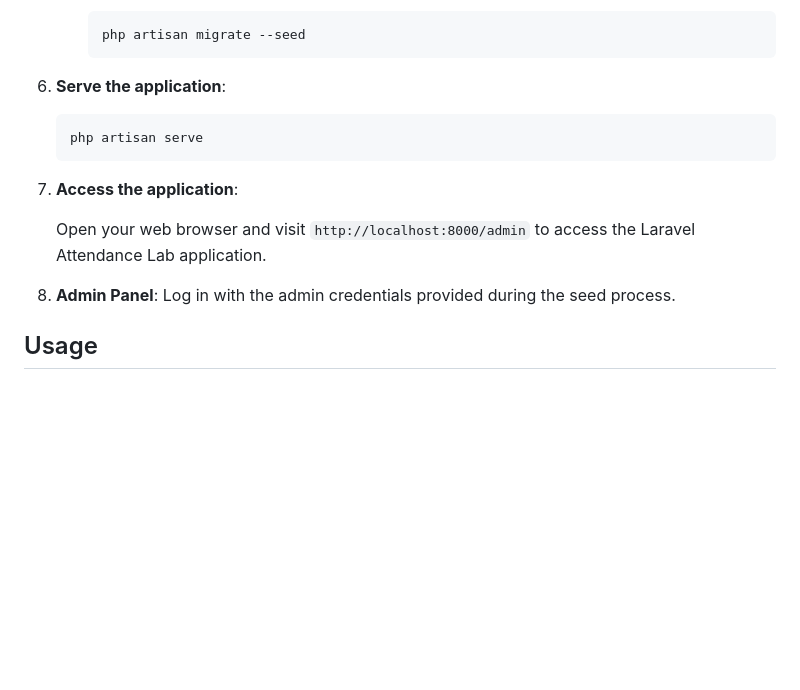
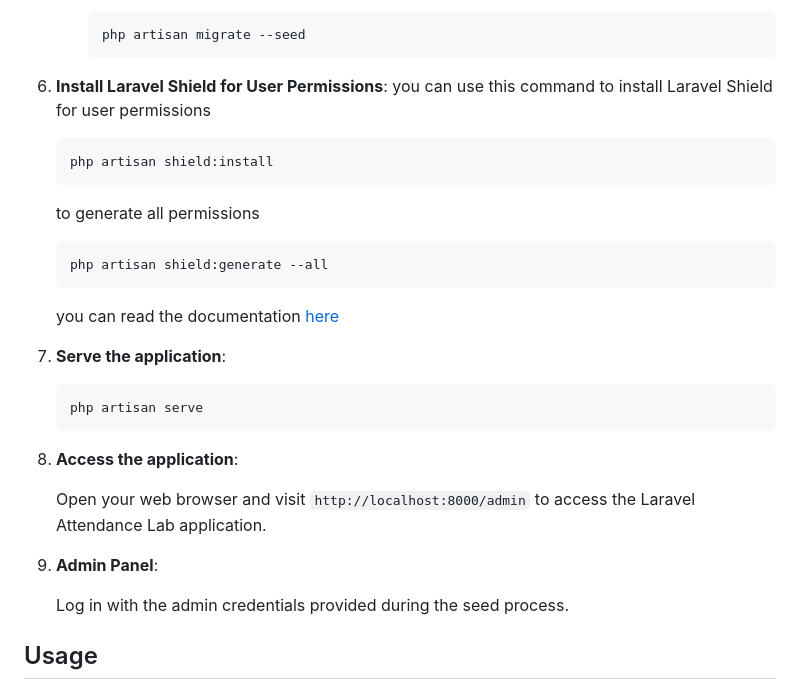
Before and after one commit to IlhamGhaza/laravel-attendance-lab, a Markdown page: README.md, the part around the change. GitHub-like rendering; blank space fills up the shorter version.

Commit message:
feat: Add Laravel Shield for user permissions and update installation instructions
- Added Laravel Shield package for user permissions
- Updated installation instructions in README.md to include Laravel Shield installation and permission generation commands
- Provided a link to the Laravel Shield documentation for further reference

````diff
--- a/README.md
+++ b/README.md
@@ -75,16 +75,33 @@ To get started with the Laravel Attendance Lab project, follow the steps below:
       php artisan migrate --seed
       ```
 
-6. **Serve the application**:
+6. **Install Laravel Shield for User Permissions**:
+    you can use this command to install Laravel Shield for user permissions
+
+    ```bash
+    php artisan shield:install
+    ```
+
+   to generate all permissions
+
+    ```bash
+    php artisan shield:generate --all
+    ```
+
+    you can read the documentation [here](https://filamentphp.com/plugins/bezhansalleh-shield)
+
+7. **Serve the application**:
 
     ```bash
     php artisan serve
     ```
 
-7. **Access the application**:
+8. **Access the application**:
 
     Open your web browser and visit `http://localhost:8000/admin` to access the Laravel Attendance Lab application.
-8. **Admin Panel**: Log in with the admin credentials provided during the seed process.
+9.  **Admin Panel**:
+
+    Log in with the admin credentials provided during the seed process.
 
 ## Usage
 
````
